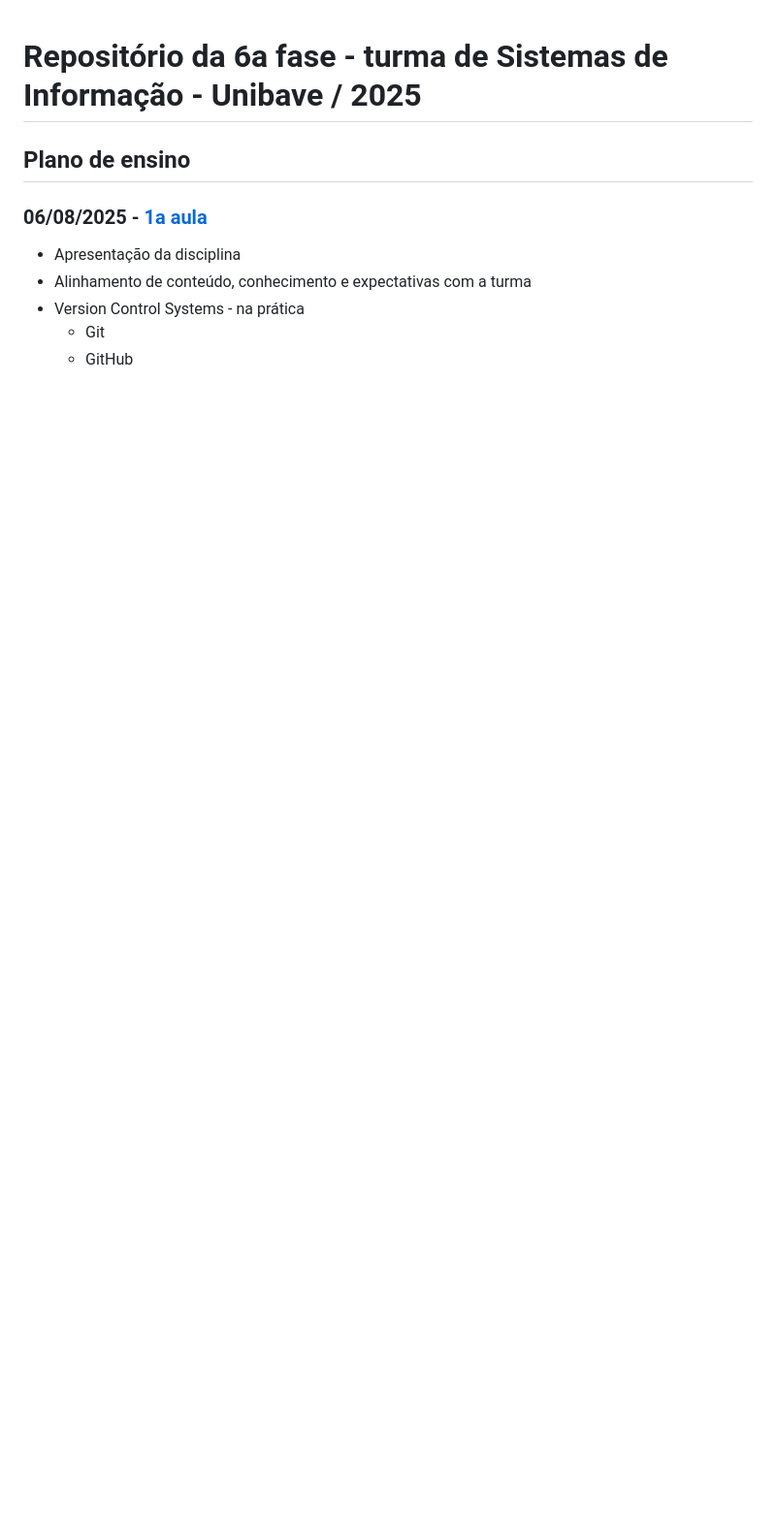
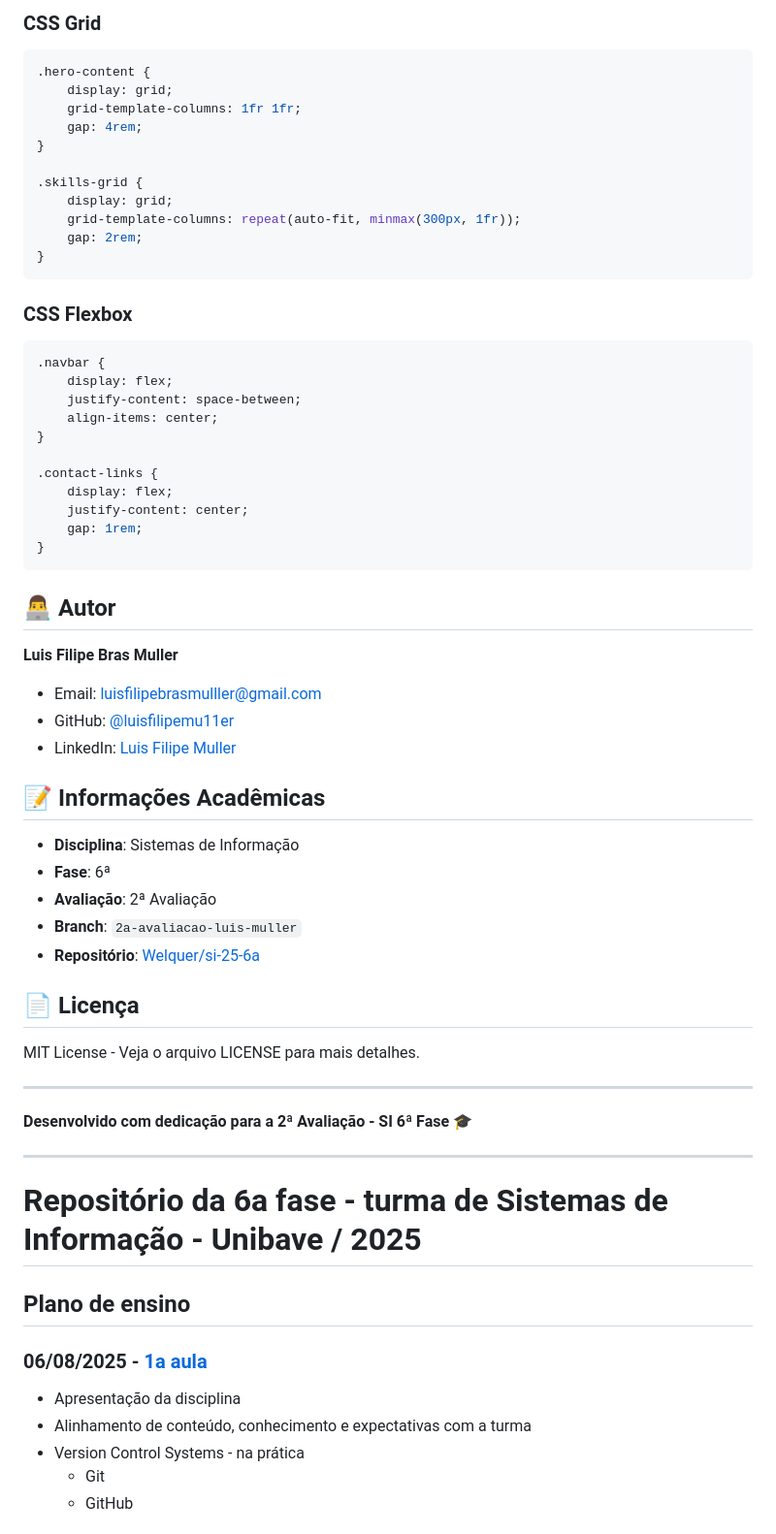
Before and after one commit to luisfilipemu11er/luisfilipemuller.github.io, a Markdown page: README.md, the part around the change printed below. Shown: that part at 97% size. Rendered like a GitHub page; blank space fills up the shorter version.

````diff
--- a/README.md
+++ b/README.md
@@ -1,3 +151,58 @@
+### CSS Grid
+```css
+.hero-content {
+    display: grid;
+    grid-template-columns: 1fr 1fr;
+    gap: 4rem;
+}
+
+.skills-grid {
+    display: grid;
+    grid-template-columns: repeat(auto-fit, minmax(300px, 1fr));
+    gap: 2rem;
+}
+```
+
+### CSS Flexbox
+```css
+.navbar {
+    display: flex;
+    justify-content: space-between;
+    align-items: center;
+}
+
+.contact-links {
+    display: flex;
+    justify-content: center;
+    gap: 1rem;
+}
+```
+
+## 👨‍💻 Autor
+
+**Luis Filipe Bras Muller**
+- Email: luisfilipebrasmulller@gmail.com
+- GitHub: [@luisfilipemu11er](https://github.com/luisfilipemu11er)
+- LinkedIn: [Luis Filipe Muller](https://www.linkedin.com/in/luis-filipe-muller-a02394311/)
+
+## 📝 Informações Acadêmicas
+
+- **Disciplina**: Sistemas de Informação
+- **Fase**: 6ª
+- **Avaliação**: 2ª Avaliação
+- **Branch**: `2a-avaliacao-luis-muller`
+- **Repositório**: [Welquer/si-25-6a](https://github.com/Welquer/si-25-6a)
+
+## 📄 Licença
+
+MIT License - Veja o arquivo LICENSE para mais detalhes.
+
+---
+
+**Desenvolvido com dedicação para a 2ª Avaliação - SI 6ª Fase** 🎓
+
+---
+
 # Repositório da 6a fase - turma de Sistemas de Informação - Unibave / 2025
 
 ## Plano de ensino
````
Also changed, not shown: other parts of README.md (+150 -0 lines).
